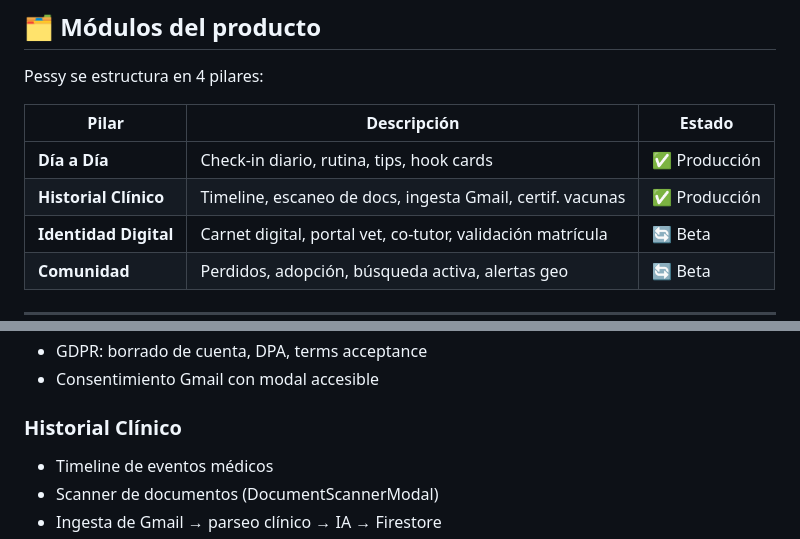
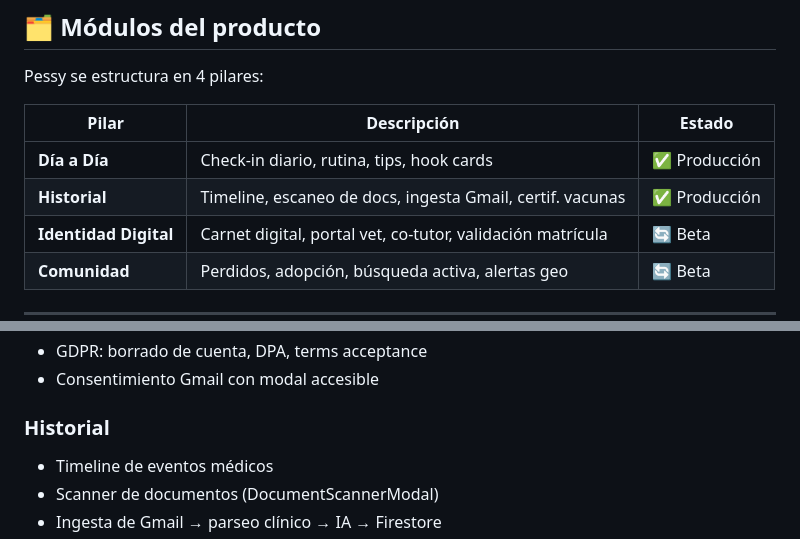
Before and after one commit to maurigoitia/Pethealthprofile, a Markdown page: docs/ROADMAP.md, 2 parts joined by grey strips. Rendered like a GitHub page.

Commit message:
docs: propagar identidad Plano a ROADMAP + PROJECT_SUMMARY
- ROADMAP.md: 'Historial Clínico' → 'Historial' (pilar + sección)
- PROJECT_SUMMARY.md: definición de Pessy alineada con promesa Plano

Co-Authored-By: Claude Sonnet 4.6 <noreply@anthropic.com>

```diff
--- a/docs/ROADMAP.md
+++ b/docs/ROADMAP.md
@@ -28,7 +28,7 @@ Pessy se estructura en 4 pilares:
 | Pilar | Descripción | Estado |
 |---|---|---|
 | **Día a Día** | Check-in diario, rutina, tips, hook cards | ✅ Producción |
-| **Historial Clínico** | Timeline, escaneo de docs, ingesta Gmail, certif. vacunas | ✅ Producción |
+| **Historial** | Timeline, escaneo de docs, ingesta Gmail, certif. vacunas | ✅ Producción |
 | **Identidad Digital** | Carnet digital, portal vet, co-tutor, validación matrícula | 🔄 Beta |
 | **Comunidad** | Perdidos, adopción, búsqueda activa, alertas geo | 🔄 Beta |
 
@@ -54,7 +54,7 @@ Pessy se estructura en 4 pilares:
 - GDPR: borrado de cuenta, DPA, terms acceptance
 - Consentimiento Gmail con modal accesible
 
-### Historial Clínico
+### Historial
 - Timeline de eventos médicos
 - Scanner de documentos (DocumentScannerModal)
 - Ingesta de Gmail → parseo clínico → IA → Firestore
```
Also changed, not shown: docs/PROJECT_SUMMARY.md (+1 -1 lines).
